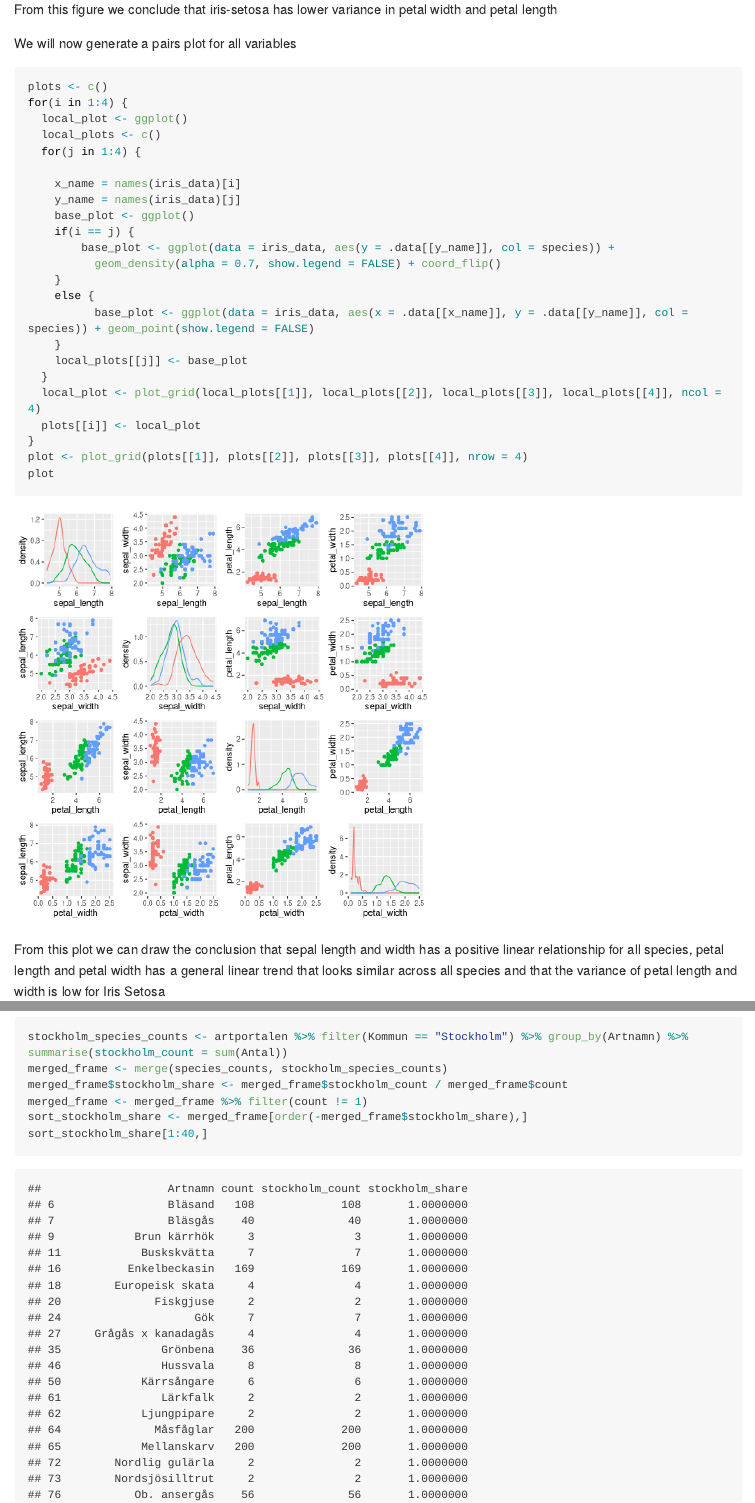
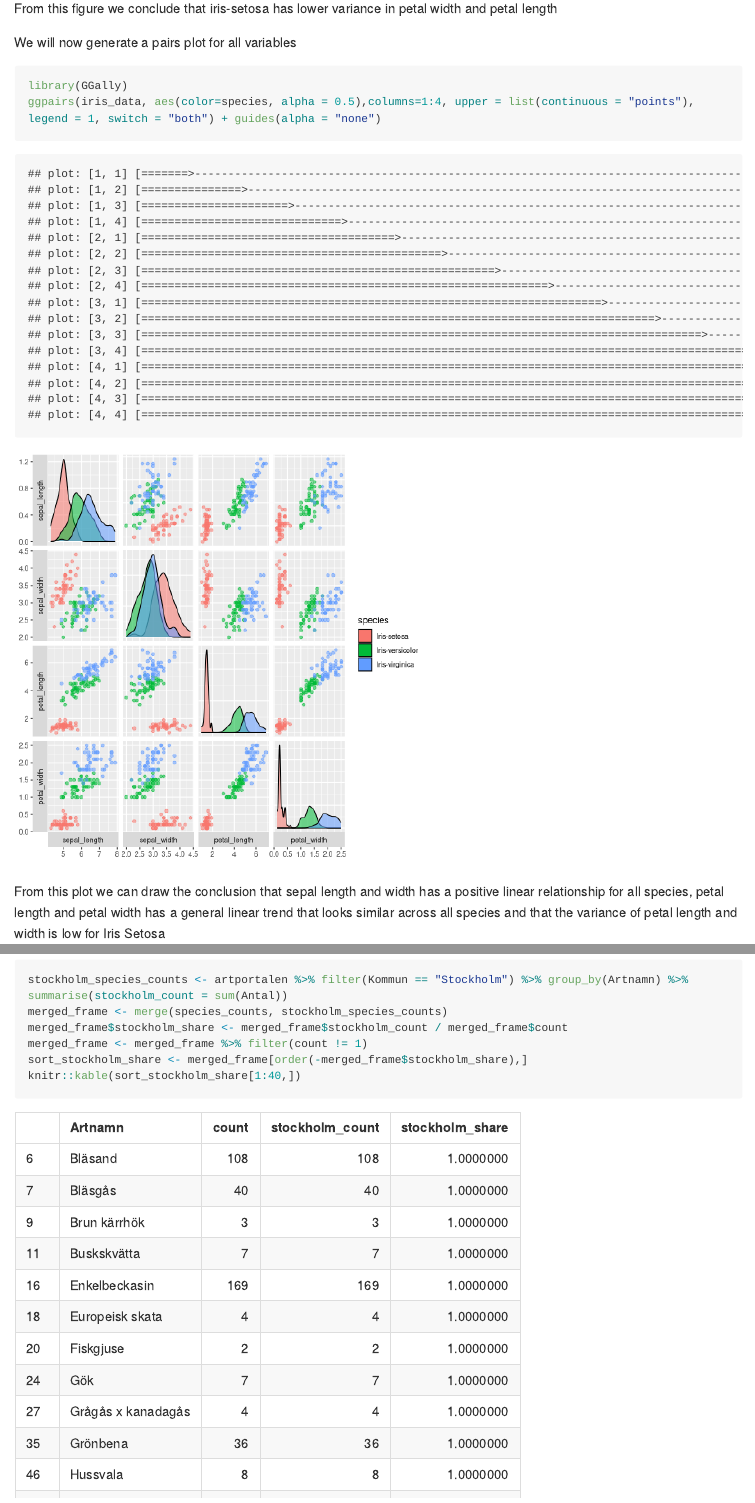
Before and after one commit to HedwigNordlinder/su-mt4007, an R Markdown document (HW3/HW3.Rmd): the page in a window 1100 px wide, from 2240 px down before the commit and from 1890 px down after it, so that both start at the same text, and a second part further down, joined at a grey line. The pictures show the output file HW3/HW3.md that the author committed with the source, drawn offline in the style of GitHub; long lines of code are wrapped.

Commit message:
Komplettering HW3

````diff
--- a/HW3/HW3.Rmd
+++ b/HW3/HW3.Rmd
@@ -35,29 +35,8 @@ From this figure we conclude that iris-setosa has lower variance in petal width
 We will now generate a pairs plot for all variables
 
 ```{r}
-plots <- c()
-for(i in 1:4) {
-  local_plot <- ggplot()
-  local_plots <- c()
-  for(j in 1:4) {
-
-    x_name = names(iris_data)[i]
-    y_name = names(iris_data)[j]
-    base_plot <- ggplot()
-    if(i == j) {
-        base_plot <- ggplot(data = iris_data, aes(y = .data[[y_name]], col = species)) +
-          geom_density(alpha = 0.7, show.legend = FALSE) + coord_flip()
-    }
-    else {
-          base_plot <- ggplot(data = iris_data, aes(x = .data[[x_name]], y = .data[[y_name]], col =             species)) + geom_point(show.legend = FALSE)
-    }
-    local_plots[[j]] <- base_plot
-  }
-  local_plot <- plot_grid(local_plots[[1]], local_plots[[2]], local_plots[[3]], local_plots[[4]], ncol = 4)
-  plots[[i]] <- local_plot
-}
-plot <- plot_grid(plots[[1]], plots[[2]], plots[[3]], plots[[4]], nrow = 4)
-plot
+library(GGally)
+ggpairs(iris_data, aes(color=species, alpha = 0.5),columns=1:4, upper = list(continuous = "points"), legend = 1, switch = "both") + guides(alpha = "none")
 ```
 
 From this plot we can draw the conclusion that sepal length and width has a positive linear relationship for all species, petal length and petal width has a general linear trend that looks similar across all species and that the variance of petal length and width is low for Iris Setosa
@@ -123,7 +102,7 @@ merged_frame <- merge(species_counts, stockholm_species_counts)
 merged_frame$stockholm_share <- merged_frame$stockholm_count / merged_frame$count
 merged_frame <- merged_frame %>% filter(count != 1)
 sort_stockholm_share <- merged_frame[order(-merged_frame$stockholm_share),]
-sort_stockholm_share[1:40,]
+knitr::kable(sort_stockholm_share[1:40,])
 ```
 
 There are a lot of species that have only been observed in Stockholm.
````
Also changed, not shown: HW3/HW3.md, HW3/figure/unnamed-chunk-68-1.png (added), HW3/figure/unnamed-chunk-69-1.png (added), HW3/figure/unnamed-chunk-70-1.png (added), HW3/figure/unnamed-chunk-71-1.png (added), HW3/figure/unnamed-chunk-72-1.png (added), HW3/figure/unnamed-chunk-72-2.png (added), HW3/figure/unnamed-chunk-72-3.png (added), HW3/figure/unnamed-chunk-74-1.png (added), HW3/figure/unnamed-chunk-79-1.png (added), HW3/HW3.Rmd (16 more changed lines).
